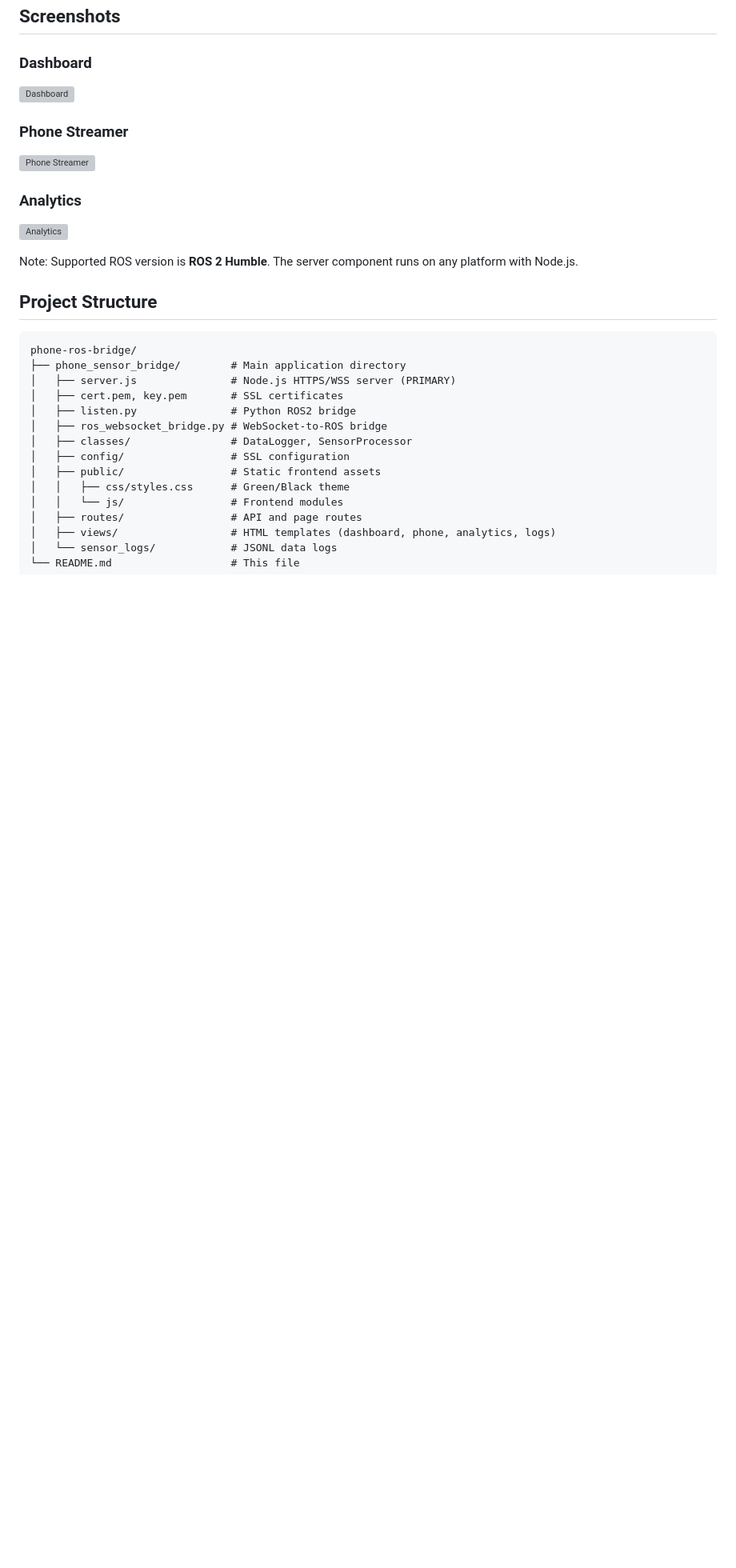
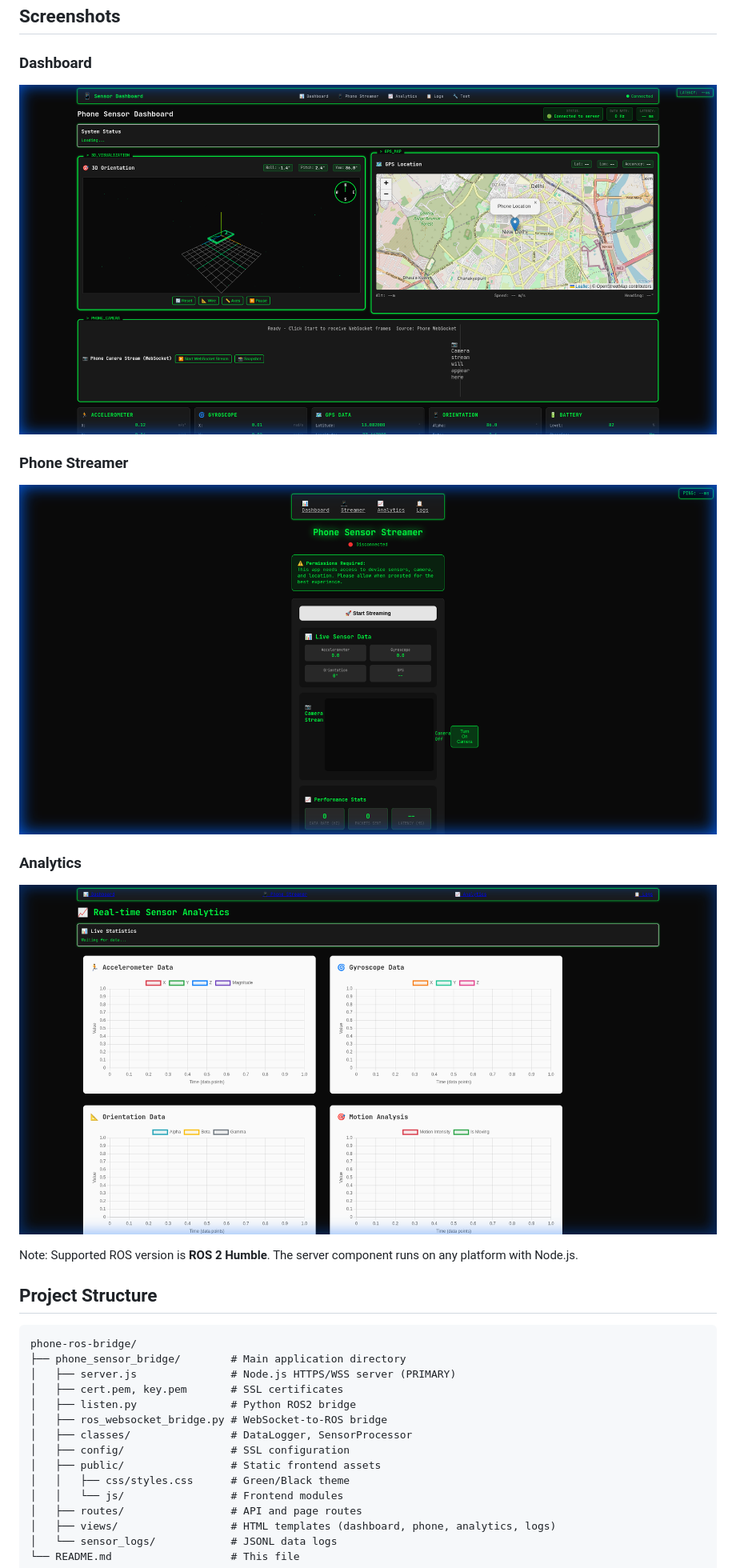
Before and after one commit to Pana1v/phone-ros-bridge, a Markdown page: README.md, the part around the change. Shown: that part at 80% size. Drawn GitHub-style; pictures changed too: media/analytics.png (added), media/dashboard.png (added), media/phone_streamer.png (added); blank space fills up the shorter version; grey boxes are pictures that could not be loaded.

Commit message:
docs: add screenshots to media directory and update README paths

```diff
--- a/README.md
+++ b/README.md
@@ -18,13 +18,13 @@ Further details here: https://medium.com/@praajarpit/ros-sensor-bridge-cost-effe
 ## Screenshots
 
 ### Dashboard
-![Dashboard](/.gemini/antigravity/brain/35791ddb-b8a0-4819-8fdf-f139dc414009/dashboard_green_black_theme_1767466270349.png)
+![Dashboard](media/dashboard.png)
 
 ### Phone Streamer
-![Phone Streamer](/.gemini/antigravity/brain/35791ddb-b8a0-4819-8fdf-f139dc414009/phone_page_green_black_theme_1767466296422.png)
+![Phone Streamer](media/phone_streamer.png)
 
 ### Analytics
-![Analytics](/.gemini/antigravity/brain/35791ddb-b8a0-4819-8fdf-f139dc414009/analytics_page_green_black_theme_1767466308570.png)
+![Analytics](media/analytics.png)
 
 Note: Supported ROS version is **ROS 2 Humble**. The server component runs on any platform with Node.js.
 
```
